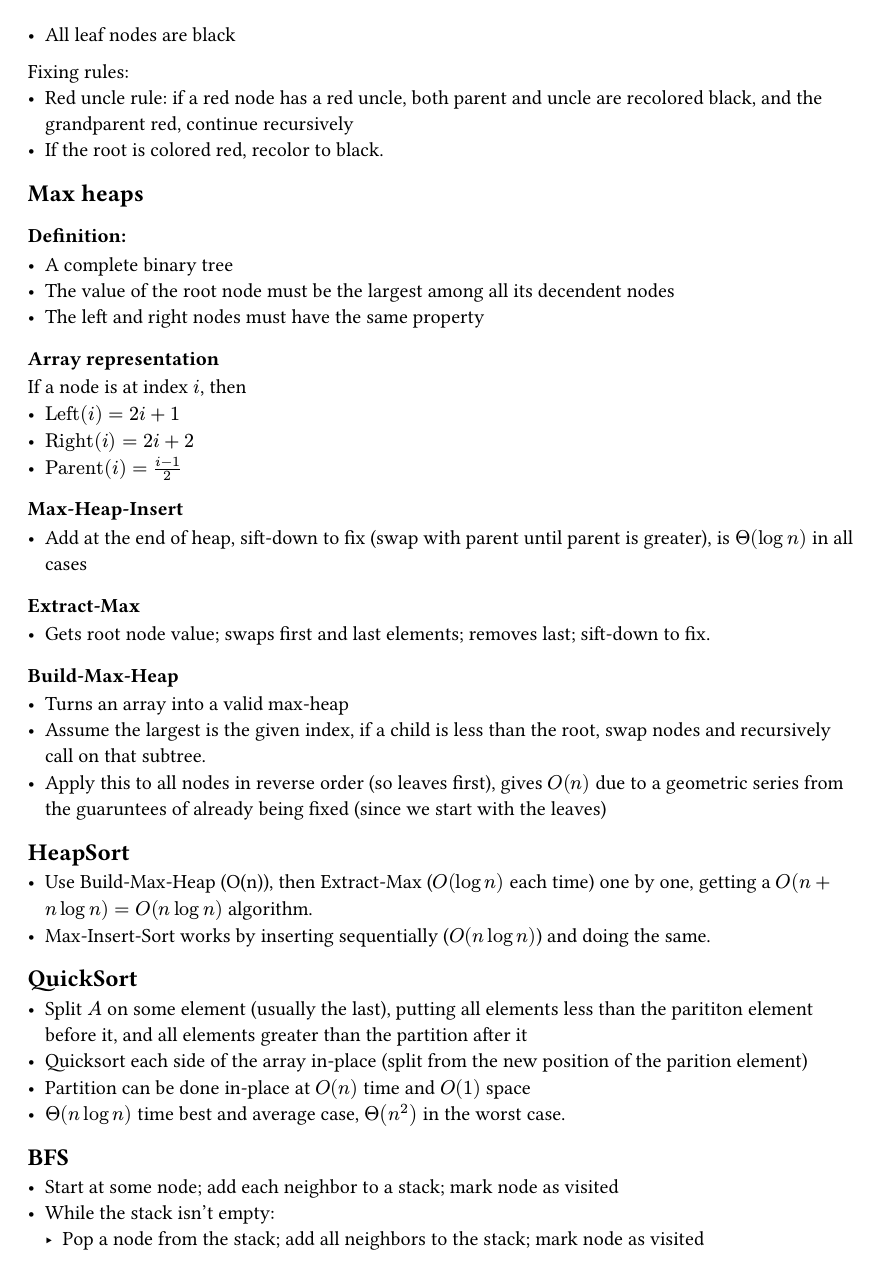
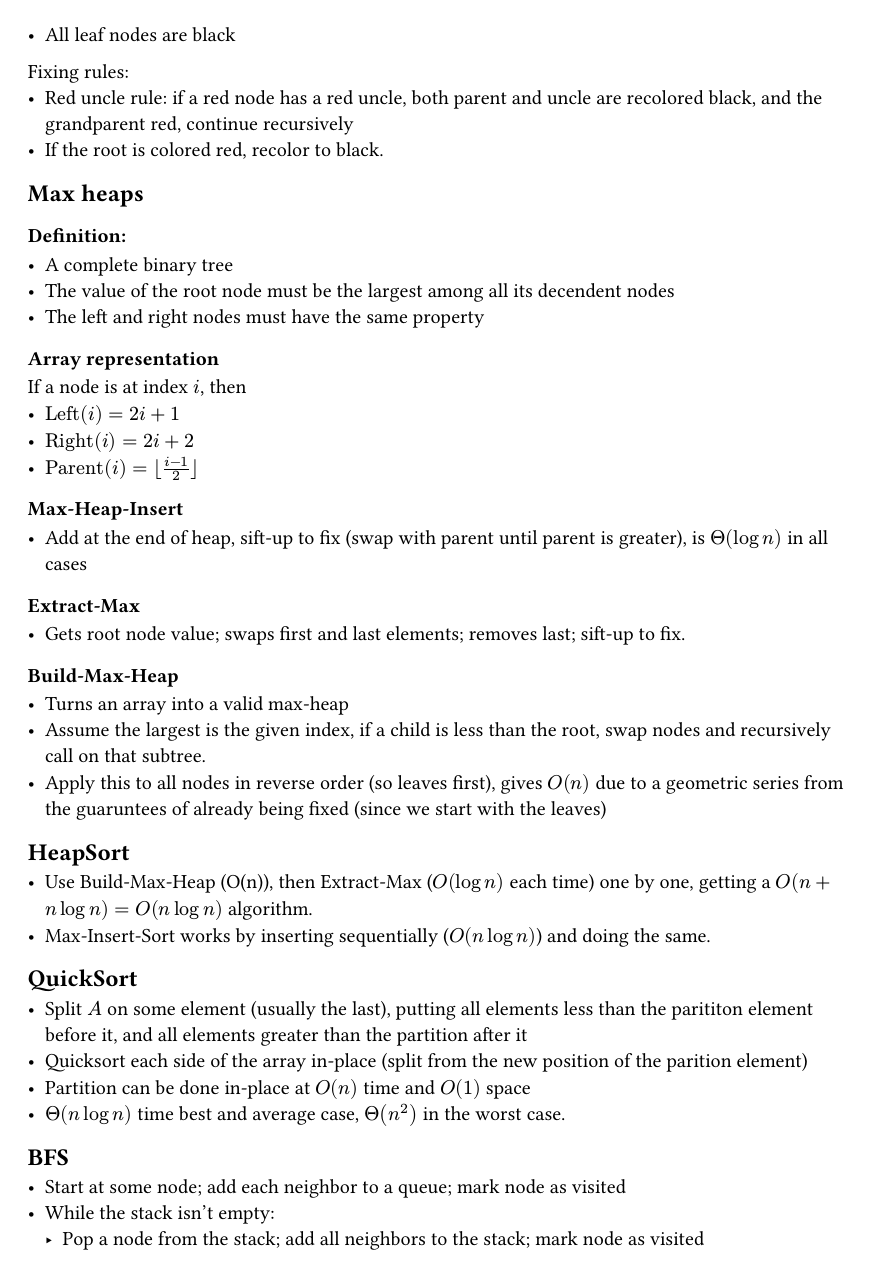
Before and after one commit to python151/UoE-Year-2-Cheatsheets, a Typst document (iads/sem1.typ): page 3 of 4. Compiled offline with Typst 0.15.

Commit message:
Spot fixes

```diff
--- a/iads/sem1.typ
+++ b/iads/sem1.typ
@@ -106,11 +106,11 @@ Fixing rules:
 If a node is at index $i$, then
 - $"Left"(i) = 2 i + 1$
 - $"Right"(i) = 2 i + 2$
-- $"Parent"(i) = (i-1)/2$
+- $"Parent"(i) = floor.l (i-1)/2 floor.r$
 === Max-Heap-Insert
-- Add at the end of heap, sift-down to fix (swap with parent until parent is greater), is $Theta(log n)$ in all cases
+- Add at the end of heap, sift-up to fix (swap with parent until parent is greater), is $Theta(log n)$ in all cases
 === Extract-Max
-- Gets root node value; swaps first and last elements; removes last; sift-down to fix.
+- Gets root node value; swaps first and last elements; removes last; sift-up to fix.
 === Build-Max-Heap
 - Turns an array into a valid max-heap
 - Assume the largest is the given index, if a child is less than the root, swap nodes and recursively call on that subtree.
@@ -124,7 +124,7 @@ If a node is at index $i$, then
 - Partition can be done in-place at $O(n)$ time and $O(1)$ space
 - $Theta(n log n)$ time best and average case, $Theta(n^2)$ in the worst case.
 == BFS
-- Start at some node; add each neighbor to a stack; mark node as visited
+- Start at some node; add each neighbor to a queue; mark node as visited
 - While the stack isn't empty:
     - Pop a node from the stack; add all neighbors to the stack; mark node as visited
 === DFS
```
Also changed, not shown: iads/sem2.typ (+4 -5 lines), iads/iads.pdf, iads/sem1.typ (2 more changed lines).
